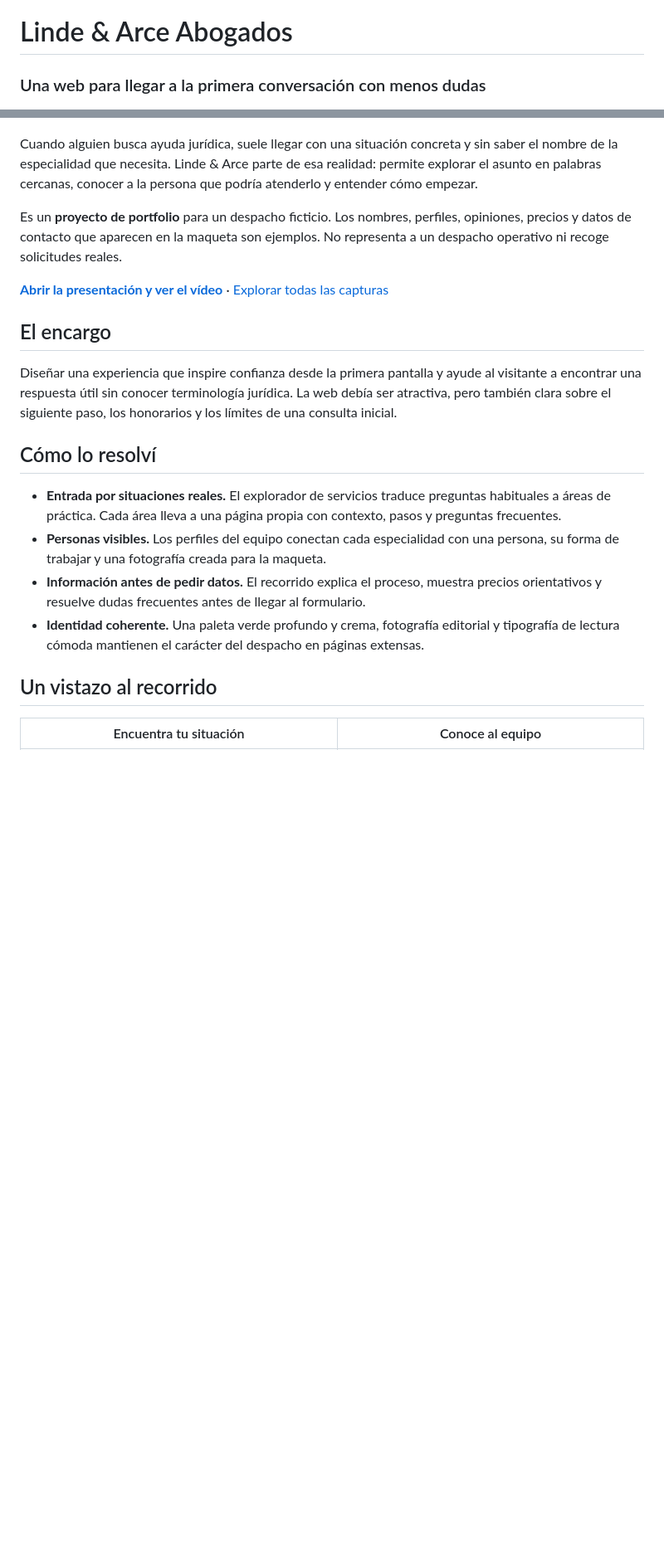
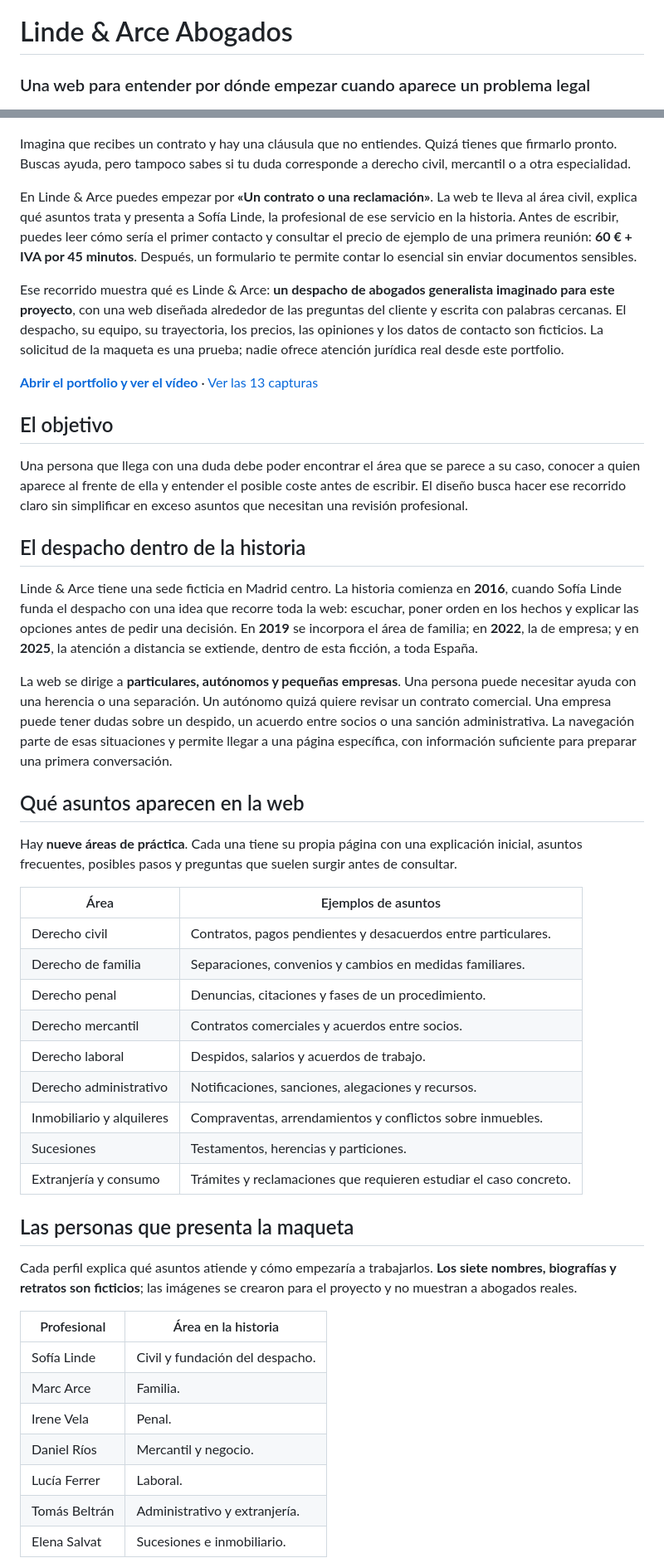
Before and after one commit to unai-598/portfolio-linde-arce-abogados, a Markdown page: README.md, 2 parts joined by grey strips. Shown at 83% size. GitHub-like rendering; blank space fills up the shorter version.

Commit message:
Explicar la historia y los servicios de Linde y Arce

```diff
--- a/README.md
+++ b/README.md
@@ -1,26 +1,54 @@
 # Linde & Arce Abogados
 
-### Una web para llegar a la primera conversación con menos dudas
+### Una web para entender por dónde empezar cuando aparece un problema legal
 
 ![Portada de Linde & Arce](assets/capturas/01-inicio.png)
 
-Cuando alguien busca ayuda jurídica, suele llegar con una situación concreta y sin saber el nombre de la especialidad que necesita. Linde & Arce parte de esa realidad: permite explorar el asunto en palabras cercanas, conocer a la persona que podría atenderlo y entender cómo empezar.
+Imagina que recibes un contrato y hay una cláusula que no entiendes. Quizá tienes que firmarlo pronto. Buscas ayuda, pero tampoco sabes si tu duda corresponde a derecho civil, mercantil o a otra especialidad.
 
-Es un **proyecto de portfolio** para un despacho ficticio. Los nombres, perfiles, opiniones, precios y datos de contacto que aparecen en la maqueta son ejemplos. No representa a un despacho operativo ni recoge solicitudes reales.
+En Linde & Arce puedes empezar por **«Un contrato o una reclamación»**. La web te lleva al área civil, explica qué asuntos trata y presenta a Sofía Linde, la profesional de ese servicio en la historia. Antes de escribir, puedes leer cómo sería el primer contacto y consultar el precio de ejemplo de una primera reunión: **60 € + IVA por 45 minutos**. Después, un formulario te permite contar lo esencial sin enviar documentos sensibles.
 
-**[Abrir la presentación y ver el vídeo](https://unai-598.github.io/portfolio-linde-arce-abogados/)** · [Explorar todas las capturas](CAPTURAS.md)
+Ese recorrido muestra qué es Linde & Arce: **un despacho de abogados generalista imaginado para este proyecto**, con una web diseñada alrededor de las preguntas del cliente y escrita con palabras cercanas. El despacho, su equipo, su trayectoria, los precios, las opiniones y los datos de contacto son ficticios. La solicitud de la maqueta es una prueba; nadie ofrece atención jurídica real desde este portfolio.
 
-## El encargo
+**[Abrir el portfolio y ver el vídeo](https://unai-598.github.io/portfolio-linde-arce-abogados/)** · [Ver las 13 capturas](CAPTURAS.md)
 
-Diseñar una experiencia que inspire confianza desde la primera pantalla y ayude al visitante a encontrar una respuesta útil sin conocer terminología jurídica. La web debía ser atractiva, pero también clara sobre el siguiente paso, los honorarios y los límites de una consulta inicial.
+## El objetivo
 
-## Cómo lo resolví
+Una persona que llega con una duda debe poder encontrar el área que se parece a su caso, conocer a quien aparece al frente de ella y entender el posible coste antes de escribir. El diseño busca hacer ese recorrido claro sin simplificar en exceso asuntos que necesitan una revisión profesional.
 
-- **Entrada por situaciones reales.** El explorador de servicios traduce preguntas habituales a áreas de práctica. Cada área lleva a una página propia con contexto, pasos y preguntas frecuentes.
-- **Personas visibles.** Los perfiles del equipo conectan cada especialidad con una persona, su forma de trabajar y una fotografía creada para la maqueta.
-- **Información antes de pedir datos.** El recorrido explica el proceso, muestra precios orientativos y resuelve dudas frecuentes antes de llegar al formulario.
-- **Identidad coherente.** Una paleta verde profundo y crema, fotografía editorial y tipografía de lectura cómoda mantienen el carácter del despacho en páginas extensas.
+## El despacho dentro de la historia
 
-## Un vistazo al recorrido
+Linde & Arce tiene una sede ficticia en Madrid centro. La historia comienza en **2016**, cuando Sofía Linde funda el despacho con una idea que recorre toda la web: escuchar, poner orden en los hechos y explicar las opciones antes de pedir una decisión. En **2019** se incorpora el área de familia; en **2022**, la de empresa; y en **2025**, la atención a distancia se extiende, dentro de esta ficción, a toda España.
 
-| Encuentra tu situación | Conoce al equipo |
+La web se dirige a **particulares, autónomos y pequeñas empresas**. Una persona puede necesitar ayuda con una herencia o una separación. Un autónomo quizá quiere revisar un contrato comercial. Una empresa puede tener dudas sobre un despido, un acuerdo entre socios o una sanción administrativa. La navegación parte de esas situaciones y permite llegar a una página específica, con información suficiente para preparar una primera conversación.
+
+## Qué asuntos aparecen en la web
+
+Hay **nueve áreas de práctica**. Cada una tiene su propia página con una explicación inicial, asuntos frecuentes, posibles pasos y preguntas que suelen surgir antes de consultar.
+
+| Área | Ejemplos de asuntos |
+| --- | --- |
+| Derecho civil | Contratos, pagos pendientes y desacuerdos entre particulares. |
+| Derecho de familia | Separaciones, convenios y cambios en medidas familiares. |
+| Derecho penal | Denuncias, citaciones y fases de un procedimiento. |
+| Derecho mercantil | Contratos comerciales y acuerdos entre socios. |
+| Derecho laboral | Despidos, salarios y acuerdos de trabajo. |
+| Derecho administrativo | Notificaciones, sanciones, alegaciones y recursos. |
+| Inmobiliario y alquileres | Compraventas, arrendamientos y conflictos sobre inmuebles. |
+| Sucesiones | Testamentos, herencias y particiones. |
+| Extranjería y consumo | Trámites y reclamaciones que requieren estudiar el caso concreto. |
+
+## Las personas que presenta la maqueta
+
+Cada perfil explica qué asuntos atiende y cómo empezaría a trabajarlos. **Los siete nombres, biografías y retratos son ficticios**; las imágenes se crearon para el proyecto y no muestran a abogados reales.
+
+| Profesional | Área en la historia |
+| --- | --- |
+| Sofía Linde | Civil y fundación del despacho. |
+| Marc Arce | Familia. |
+| Irene Vela | Penal. |
+| Daniel Ríos | Mercantil y negocio. |
+| Lucía Ferrer | Laboral. |
+| Tomás Beltrán | Administrativo y extranjería. |
+| Elena Salvat | Sucesiones e inmobiliario. |
+
```
Also changed, not shown: other parts of README.md (+18 -14 lines).
